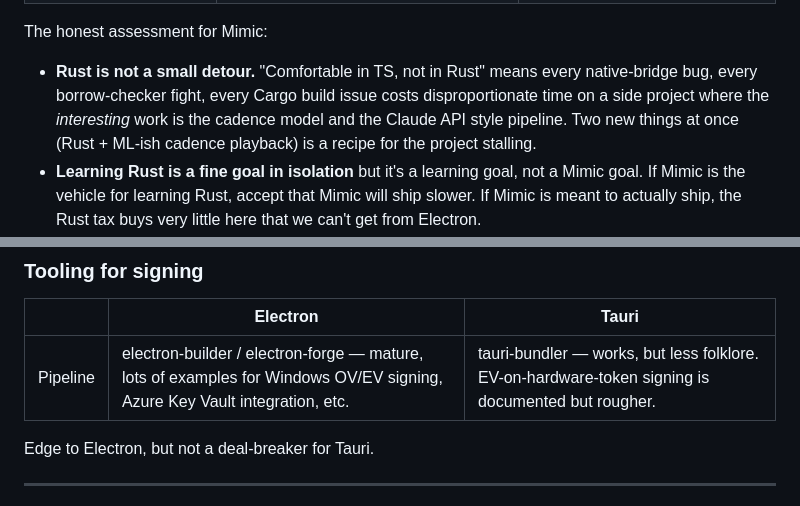
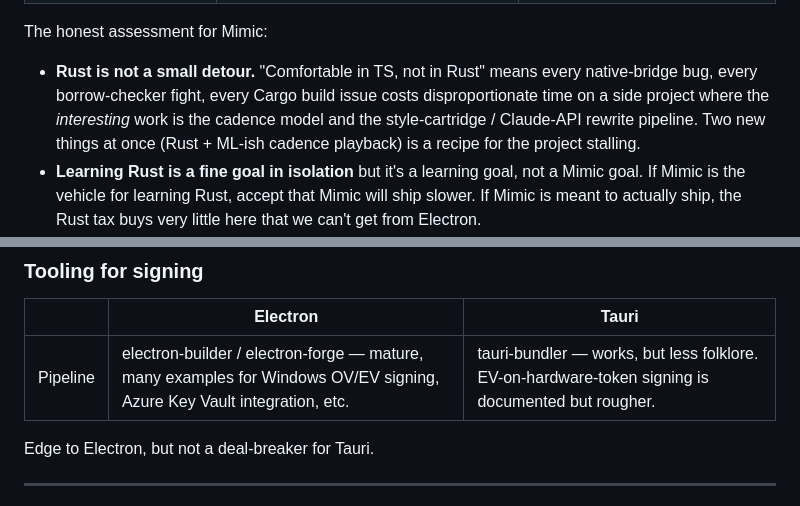
Before and after one commit to WillWint2104/Mimic, a Markdown page: docs/ARCHITECTURE.md, 2 parts joined by grey strips. Rendered like a GitHub page.

Commit message:
docs: address CodeRabbit copy-edit nits on ARCHITECTURE.md
- §3: rephrase 'Claude API style pipeline' as 'style-cartridge /
  Claude-API rewrite pipeline' — the previous wording was ambiguous
  ('style' is the noun for the style cartridge, not a modifier meaning
  'in the style of an API'). CodeRabbit's literal suggestion to
  hyphenate as 'Claude API-style pipeline' would have changed the
  meaning, so used a clearer rewrite instead.
- §5 tooling table: 'lots of examples' -> 'many examples'.
- §2 auto-update bullet: 'if we ship often' -> 'if we often ship'.

```diff
--- a/docs/ARCHITECTURE.md
+++ b/docs/ARCHITECTURE.md
@@ -93,7 +93,7 @@ This is the most consequential comparison for a solo developer.
 
 The honest assessment for Mimic:
 
-- **Rust is not a small detour.** "Comfortable in TS, not in Rust" means every native-bridge bug, every borrow-checker fight, every Cargo build issue costs disproportionate time on a side project where the *interesting* work is the cadence model and the Claude API style pipeline. Two new things at once (Rust + ML-ish cadence playback) is a recipe for the project stalling.
+- **Rust is not a small detour.** "Comfortable in TS, not in Rust" means every native-bridge bug, every borrow-checker fight, every Cargo build issue costs disproportionate time on a side project where the *interesting* work is the cadence model and the style-cartridge / Claude-API rewrite pipeline. Two new things at once (Rust + ML-ish cadence playback) is a recipe for the project stalling.
 - **Learning Rust is a fine goal in isolation** but it's a learning goal, not a Mimic goal. If Mimic is the vehicle for learning Rust, accept that Mimic will ship slower. If Mimic is meant to actually ship, the Rust tax buys very little here that we can't get from Electron.
 - **The "Rust everywhere" pitch (better safety, better perf)** is real but largely irrelevant for Mimic's workload. There's no hot path in Mimic that's bottlenecked on language-level performance — keystroke injection is a few `SendInput` calls per second at most, not millions.
 
@@ -158,7 +158,7 @@ This applies **identically to both frameworks** and is worth flagging clearly be
 
 | | **Electron** | **Tauri** |
 |---|---|---|
-| Pipeline | electron-builder / electron-forge — mature, lots of examples for Windows OV/EV signing, Azure Key Vault integration, etc. | tauri-bundler — works, but less folklore. EV-on-hardware-token signing is documented but rougher. |
+| Pipeline | electron-builder / electron-forge — mature, many examples for Windows OV/EV signing, Azure Key Vault integration, etc. | tauri-bundler — works, but less folklore. EV-on-hardware-token signing is documented but rougher. |
 
 Edge to Electron, but not a deal-breaker for Tauri.
 
```
Also changed, not shown: other parts of docs/ARCHITECTURE.md (+1 -1 lines).
